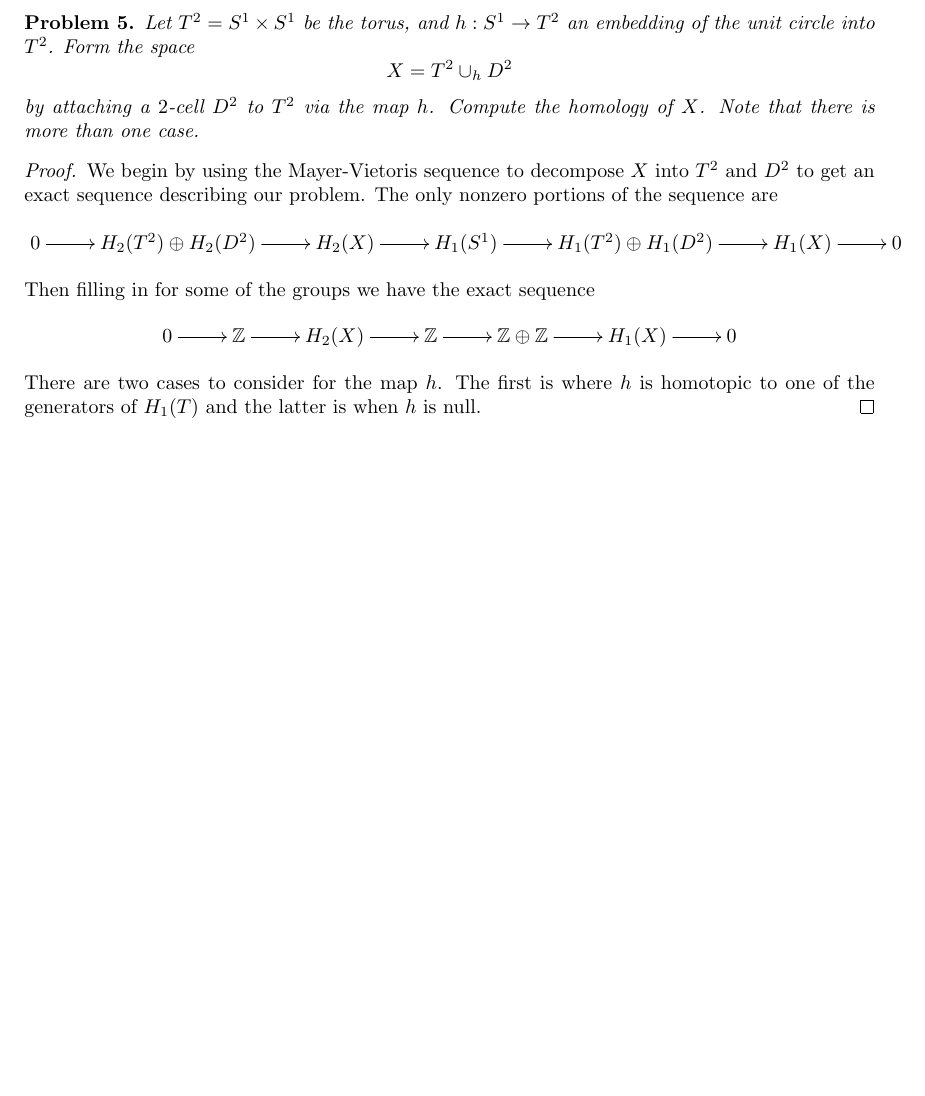
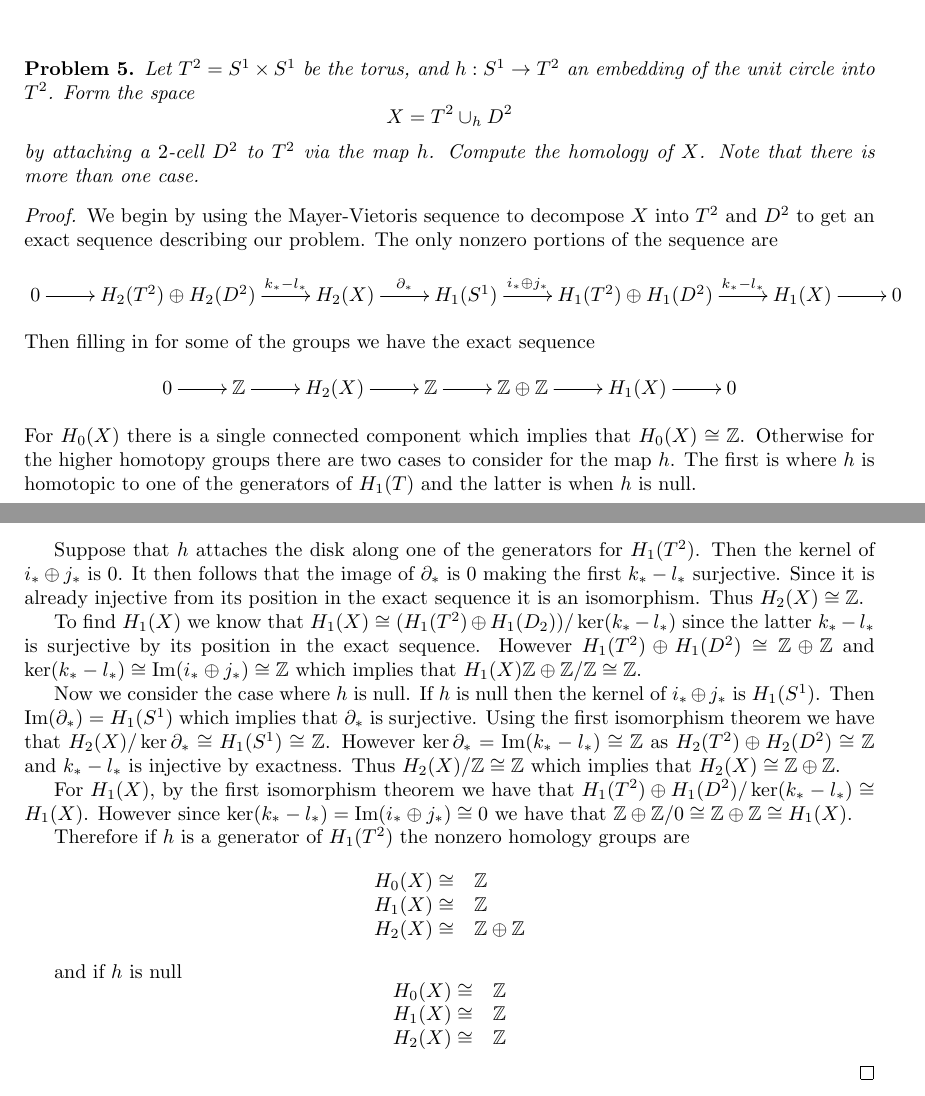
Before and after one commit to albenzo/MATH-7510, a LaTeX problem sheet (hw6/hw6.tex): part of page 2 of 2 before the commit and two parts of pages 2 and 3 of 3 after it, the two joined at a grey line, cut so that both start at the same text, the shorter picture padded with empty space. Compiled offline with pdfLaTeX.

Commit message:
Finished hw6

```diff
--- a/hw6/hw6.tex
+++ b/hw6/hw6.tex
@@ -156,8 +164,8 @@ $\partial u = -\partial v$. It then follows that $\partial u,\partial v\in U\cap
   the sequence are
   \[
     \xymatrix{
-    0 \ar[r] & H_2(T^2)\oplus H_2(D^2) \ar[r] & H_2(X) \ar[r] & H_1(S^1) \ar[r] &
-    H_1(T^2)\oplus H_1(D^2) \ar[r] & H_1(X) \ar[r] & 0\\
+      0 \ar[r] & H_2(T^2)\oplus H_2(D^2) \ar[r]^-{k_*-l_*} & H_2(X) \ar[r]^-{\partial_*} &
+      H_1(S^1) \ar[r]^-{i_*\oplus j_*} & H_1(T^2)\oplus H_1(D^2) \ar[r]^-{k_*-l_*} & H_1(X) \ar[r] & 0\\
     }
   \]
   Then filling in for some of the groups we have the exact sequence
@@ -167,9 +175,53 @@ $\partial u = -\partial v$. It then follows that $\partial u,\partial v\in U\cap
       &\bb{Z}\oplus\bb{Z}\ar[r] & H_1(X)\ar[r] & 0
     }
   \]
-  There are two cases to consider for the map $h$. The first is where $h$
+  For $H_0(X)$ there is a single connected component which implies that
+  $H_0(X)\cong \bb{Z}$. Otherwise for the higher homotopy groups there are two
+  cases to consider for the map $h$. The first is where $h$
   is homotopic to one of the generators of $H_1(T)$ and the latter is when $h$
   is null.
+
+  Suppose that $h$ attaches the disk along one of the generators for $H_1(T^2)$.
+  Then the kernel of $i_*\oplus j_*$ is $0$. It then follows that the image of
+  $\partial_*$ is $0$ making the first $k_*-l_*$ surjective. Since it is already
+  injective from its position in the exact sequence it is an isomorphism.
+  Thus $H_2(X)\cong\bb{Z}$.
+
+  To find $H_1(X)$ we know that $H_1(X)\cong (H_1(T^2)\oplus H_1(D_2))/\ker(k_*-l_*)$ since
+  the latter $k_*-l_*$ is surjective by its position in the exact sequence.
+  However $H_1(T^2)\oplus H_1(D^2)\cong\bb{Z}\oplus\bb{Z}$ and
+  $\ker(k_*-l_*)\cong \mathrm{Im}(i_*\oplus j_*)\cong \bb{Z}$ which implies that
+  $H_1(X)\bb{Z}\oplus\bb{Z}/\bb{Z}\cong\bb{Z}$.
+
+  Now we consider the case where $h$ is null. If $h$ is null then the kernel
+  of $i_*\oplus j_*$ is $H_1(S^1)$. Then $\mathrm{Im}(\partial_*)=H_1(S^1)$ which implies that
+  $\partial_*$ is surjective. Using the first isomorphism theorem we have that
+  $H_2(X)/\ker \partial_* \cong H_1(S^1)\cong \bb{Z}$. However $\ker\partial_*=\mathrm{Im}(k_*-l_*)\cong \bb{Z}$
+  as $H_2(T^2)\oplus H_2(D^2)\cong \bb{Z}$ and $k_*-l_*$ is injective by exactness. Thus
+  $H_2(X)/\bb{Z}\cong\bb{Z}$ which implies that $H_2(X)\cong \bb{Z}\oplus\bb{Z}$.
+
+  For $H_1(X)$, by the first isomorphism theorem we have that
+  $H_1(T^2)\oplus H_1(D^2)/\ker(k_*-l_*)\cong H_1(X)$. However since
+  $\ker(k_*-l_*)=\mathrm{Im}(i_*\oplus j_*)\cong 0$ we have that
+  $\bb{Z}\oplus\bb{Z}/0\cong \bb{Z}\oplus\bb{Z}\cong H_1(X)$.
+
+  Therefore if $h$ is a generator of $H_1(T^2)$ the nonzero homology groups are
+  \[
+    \begin{array}{cl}
+      H_0(X) \cong& \bb{Z}\\
+      H_1(X) \cong& \bb{Z}\\
+      H_2(X) \cong& \bb{Z}\oplus\bb{Z}\\
+    \end{array}
+  \]
+
+  and if $h$ is null
+  \[
+    \begin{array}{cl}
+      H_0(X) \cong& \bb{Z}\\
+      H_1(X) \cong& \bb{Z}\\
+      H_2(X) \cong& \bb{Z}\\
+    \end{array}
+  \]
 \end{proof}
 
 
```
Also changed, not shown: hw6/hw6.pdf, hw6/hw6.tex (8 more changed lines).
